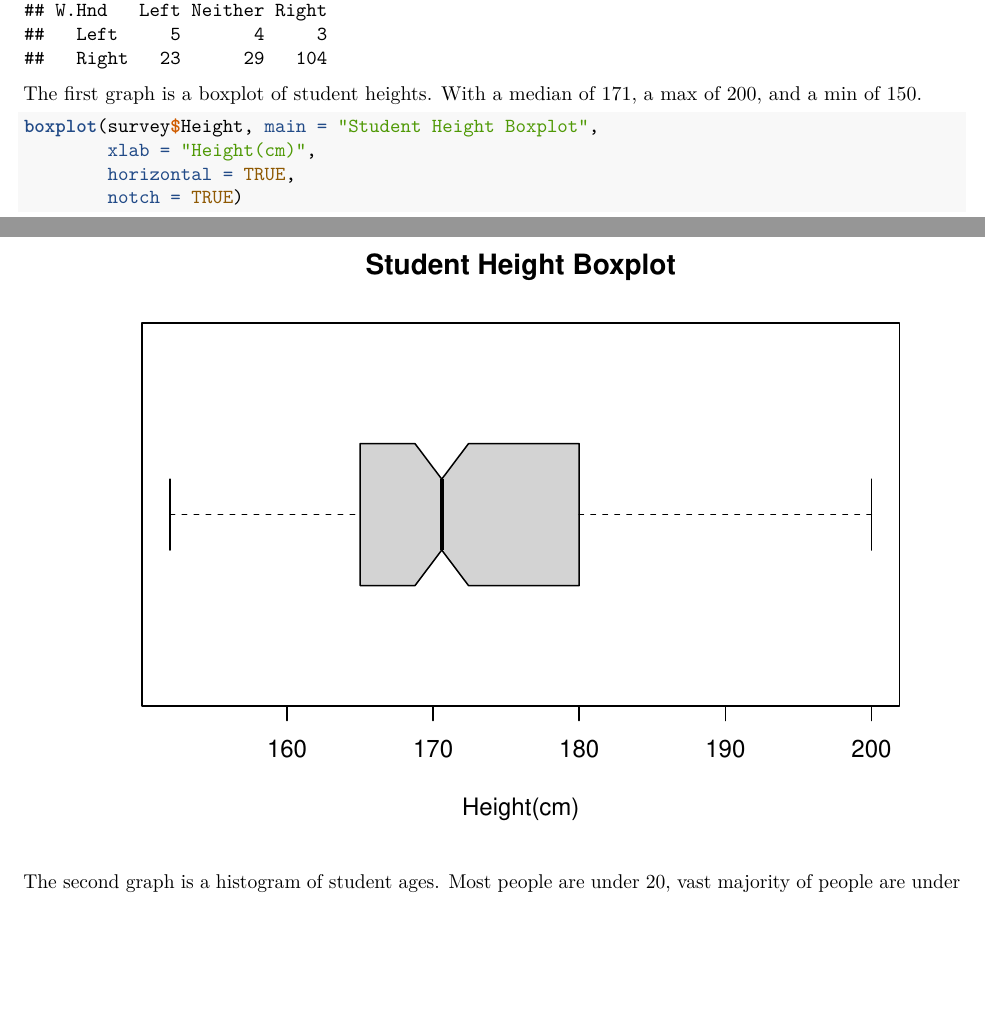
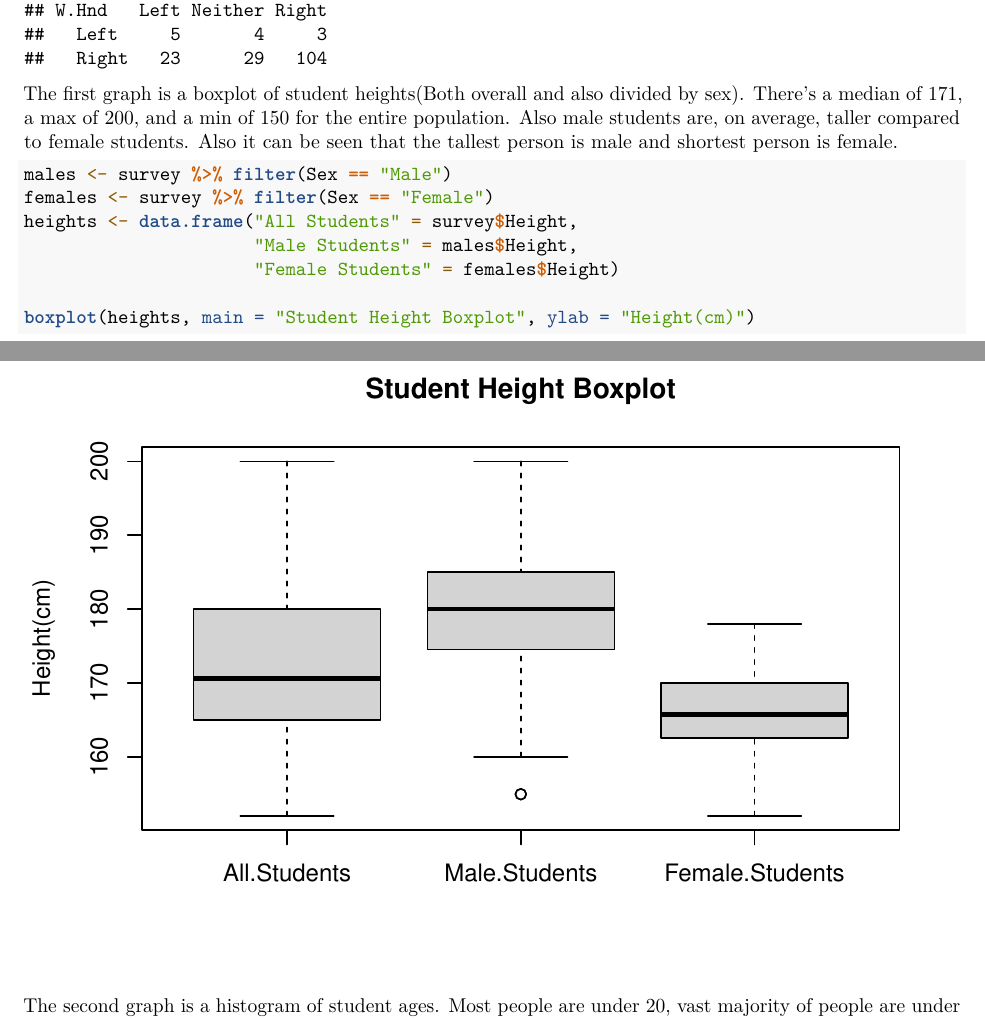
Before and after one commit to Luu2002/Project-1, an R Markdown document (proj/project.Rmd): two parts of pages 1 and 2 of 11 before the commit and two parts of pages 1 and 2 of 6 after it, joined at a grey line, cut so that both start at the same text, the shorter picture padded with empty space. Rendered offline with R 4.5, knitr and Pandoc, then LaTeX, with nearby package versions; some code elsewhere in the file could not run offline.

Commit message:
update boxplot and cleanup

````diff
--- a/proj/project.Rmd
+++ b/proj/project.Rmd
@@ -28,12 +31,15 @@ The second contingency table compares writing hand with the upper hand when clap
 table(data.frame("W.Hnd" = survey$W.Hnd, "Clap" = survey$Clap))
 ```
 
-The first graph is a boxplot of student heights. With a median of 171, a max of 200, and a min of 150.
+The first graph is a boxplot of student heights(Both overall and also divided by sex). There's a median of 171, a max of 200, and a min of 150 for the entire population. Also male students are, on average, taller compared to female students. Also it can be seen that the tallest person is male and shortest person is female.
 ```{r}
-boxplot(survey$Height, main = "Student Height Boxplot",
-        xlab = "Height(cm)",
-        horizontal = TRUE,
-        notch = TRUE)
+males <- survey %>% filter(Sex == "Male")
+females <- survey %>% filter(Sex == "Female")
+heights <- data.frame("All Students" = survey$Height,
+                      "Male Students" = males$Height,
+                      "Female Students" = females$Height)
+
+boxplot(heights, main = "Student Height Boxplot", ylab = "Height(cm)")
 ```
 
 The second graph is a histogram of student ages. Most people are under 20, vast majority of people are under 25, and the oldest people are over 70.
````
Also changed, not shown: proj/project.Rmd (14 more changed lines).
